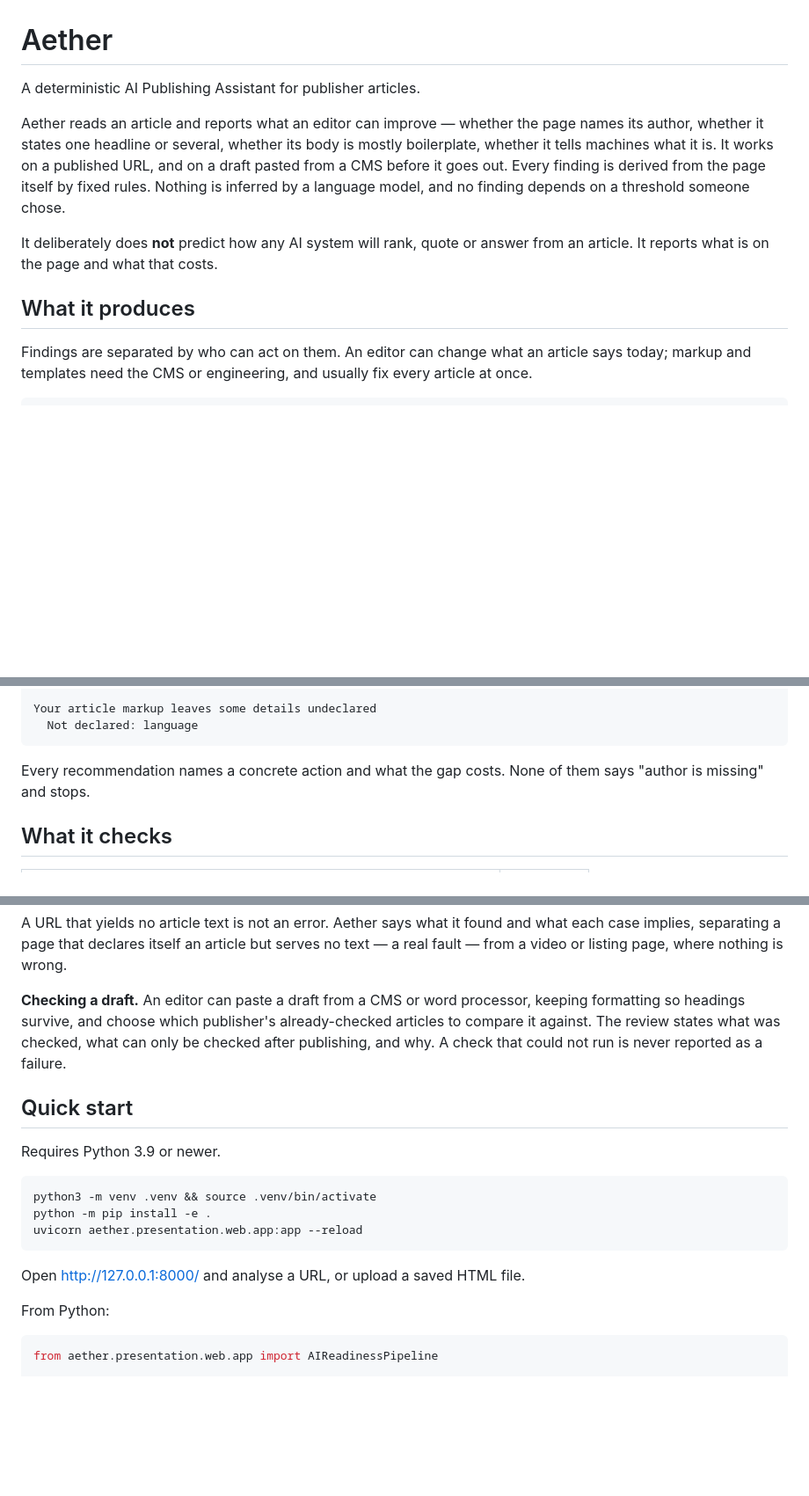
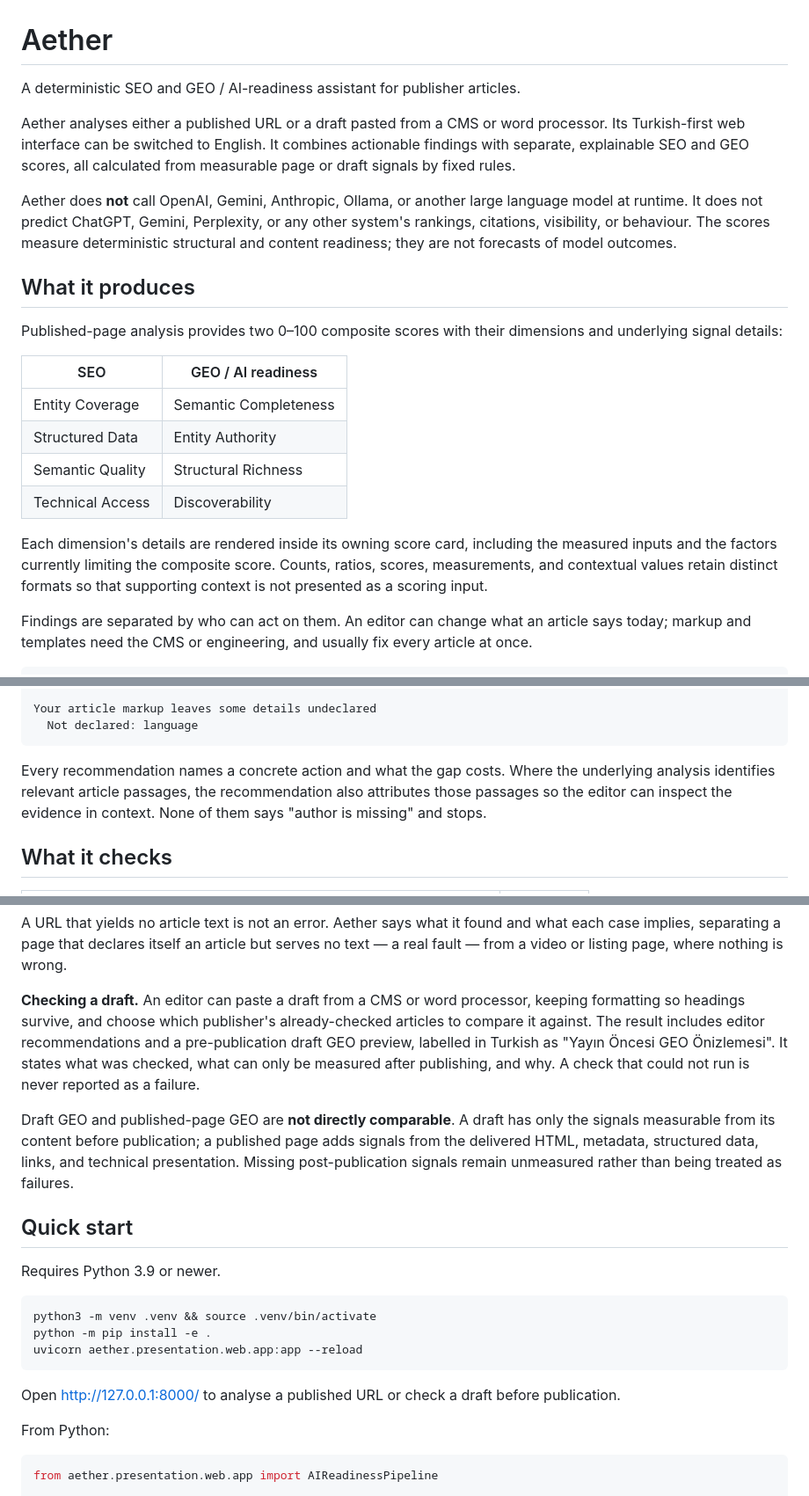
Before and after one commit to huzeyfehakan/aether, a Markdown page: README.md, 3 parts joined by grey strips. Shown at 88% size. Rendered like a GitHub page; blank space fills up the shorter version.

Commit message:
docs: update README and handoff for final delivery

````diff
--- a/README.md
+++ b/README.md
@@ -1,18 +1,34 @@
 # Aether
 
-A deterministic AI Publishing Assistant for publisher articles.
+A deterministic SEO and GEO / AI-readiness assistant for publisher articles.
 
-Aether reads an article and reports what an editor can improve — whether the
-page names its author, whether it states one headline or several, whether its
-body is mostly boilerplate, whether it tells machines what it is. It works on a
-published URL, and on a draft pasted from a CMS before it goes out. Every
-finding is derived from the page itself by fixed rules. Nothing is inferred by
-a language model, and no finding depends on a threshold someone chose.
+Aether analyses either a published URL or a draft pasted from a CMS or word
+processor. Its Turkish-first web interface can be switched to English. It
+combines actionable findings with separate, explainable SEO and GEO scores,
+all calculated from measurable page or draft signals by fixed rules.
 
-It deliberately does **not** predict how any AI system will rank, quote or
-answer from an article. It reports what is on the page and what that costs.
+Aether does **not** call OpenAI, Gemini, Anthropic, Ollama, or another large
+language model at runtime. It does not predict ChatGPT, Gemini, Perplexity, or
+any other system's rankings, citations, visibility, or behaviour. The scores
+measure deterministic structural and content readiness; they are not forecasts
+of model outcomes.
 
 ## What it produces
+
+Published-page analysis provides two 0–100 composite scores with their
+dimensions and underlying signal details:
+
+| SEO | GEO / AI readiness |
+| --- | --- |
+| Entity Coverage | Semantic Completeness |
+| Structured Data | Entity Authority |
+| Semantic Quality | Structural Richness |
+| Technical Access | Discoverability |
+
+Each dimension's details are rendered inside its owning score card, including
+the measured inputs and the factors currently limiting the composite score.
+Counts, ratios, scores, measurements, and contextual values retain distinct
+formats so that supporting context is not presented as a scoring input.
 
 Findings are separated by who can act on them. An editor can change what an
 article says today; markup and templates need the CMS or engineering, and
@@ -39,8 +55,10 @@ Your article markup leaves some details undeclared
   Not declared: language
 ```
 
-Every recommendation names a concrete action and what the gap costs. None of
-them says "author is missing" and stops.
+Every recommendation names a concrete action and what the gap costs. Where the
+underlying analysis identifies relevant article passages, the recommendation
+also attributes those passages so the editor can inspect the evidence in
+context. None of them says "author is missing" and stops.
 
 ## What it checks
 
@@ -61,9 +79,17 @@ nothing is wrong.
 
 **Checking a draft.** An editor can paste a draft from a CMS or word processor,
 keeping formatting so headings survive, and choose which publisher's
-already-checked articles to compare it against. The review states what was
-checked, what can only be checked after publishing, and why. A check that could
-not run is never reported as a failure.
+already-checked articles to compare it against. The result includes editor
+recommendations and a pre-publication draft GEO preview, labelled in Turkish as
+"Yayın Öncesi GEO Önizlemesi". It states what was checked, what can only be
+measured after publishing, and why. A check that could not run is never
+reported as a failure.
+
+Draft GEO and published-page GEO are **not directly comparable**. A draft has
+only the signals measurable from its content before publication; a published
+page adds signals from the delivered HTML, metadata, structured data, links,
+and technical presentation. Missing post-publication signals remain unmeasured
+rather than being treated as failures.
 
 ## Quick start
 
@@ -75,7 +101,8 @@ python -m pip install -e .
 uvicorn aether.presentation.web.app:app --reload
 ```
 
-Open <http://127.0.0.1:8000/> and analyse a URL, or upload a saved HTML file.
+Open <http://127.0.0.1:8000/> to analyse a published URL or check a draft before
+publication.
 
 From Python:
 
````
Also changed, not shown: other parts of README.md (+2 -2 lines), docs/handoff.md (+31 -75 lines).
